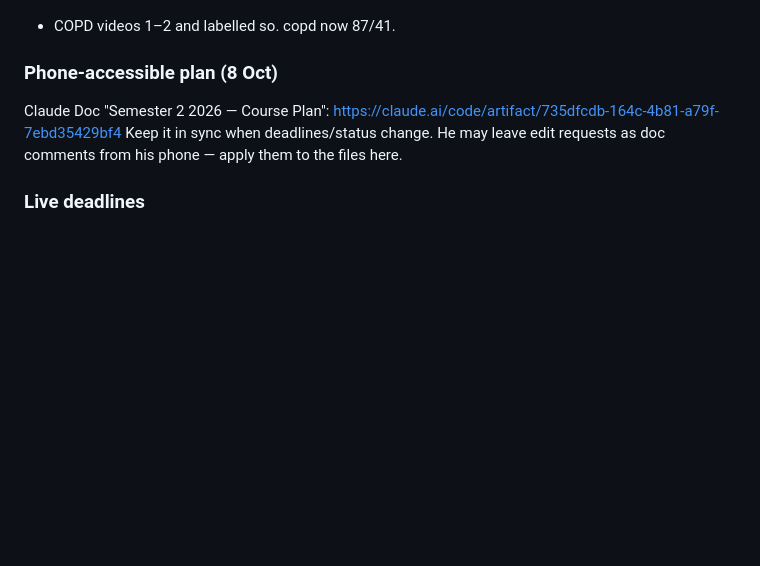
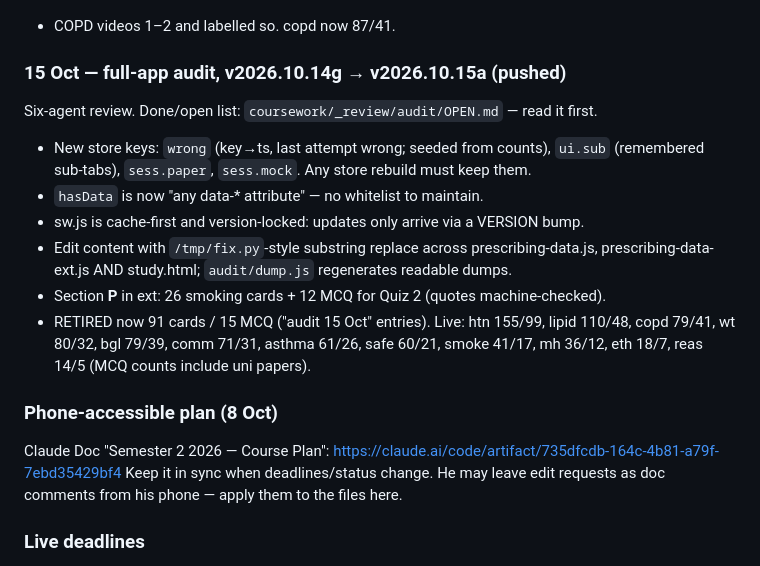
Before and after one commit to uzairqamarr-dot/Pharmacist-Prescribing, a Markdown page: CLAUDE.md, the part around the change. Drawn GitHub-style; blank space fills up the shorter version.

Commit message:
update v2026.10.15a

```diff
--- a/CLAUDE.md
+++ b/CLAUDE.md
@@ -75,6 +75,19 @@ QUIZ_A1_quiz1.txt; no official answer key was ever shown.
 v2026.10.14f adds section **O**: Tut 4 (Wk 8) COPD breakout cases (Brian/Helen/John)
 — 12 cards + 6 MCQ. Slides gave questions only; answers built from QLD COPD protocol
 + COPD videos 1–2 and labelled so. copd now 87/41.
+
+### 15 Oct — full-app audit, v2026.10.14g → v2026.10.15a (pushed)
+Six-agent review. Done/open list: `coursework/_review/audit/OPEN.md` — read it first.
+- New store keys: `wrong` (key→ts, last attempt wrong; seeded from counts), `ui.sub`
+  (remembered sub-tabs), `sess.paper`, `sess.mock`. Any store rebuild must keep them.
+- `hasData` is now "any data-* attribute" — no whitelist to maintain.
+- sw.js is cache-first and version-locked: updates only arrive via a VERSION bump.
+- Edit content with `/tmp/fix.py`-style substring replace across prescribing-data.js,
+  prescribing-data-ext.js AND study.html; `audit/dump.js` regenerates readable dumps.
+- Section **P** in ext: 26 smoking cards + 12 MCQ for Quiz 2 (quotes machine-checked).
+- RETIRED now 91 cards / 15 MCQ ("audit 15 Oct" entries). Live: htn 155/99, lipid 110/48,
+  copd 79/41, wt 80/32, bgl 79/39, comm 71/31, asthma 61/26, safe 60/21, smoke 41/17,
+  mh 36/12, eth 18/7, reas 14/5 (MCQ counts include uni papers).
 
 ### Phone-accessible plan (8 Oct)
 Claude Doc "Semester 2 2026 — Course Plan":
```
